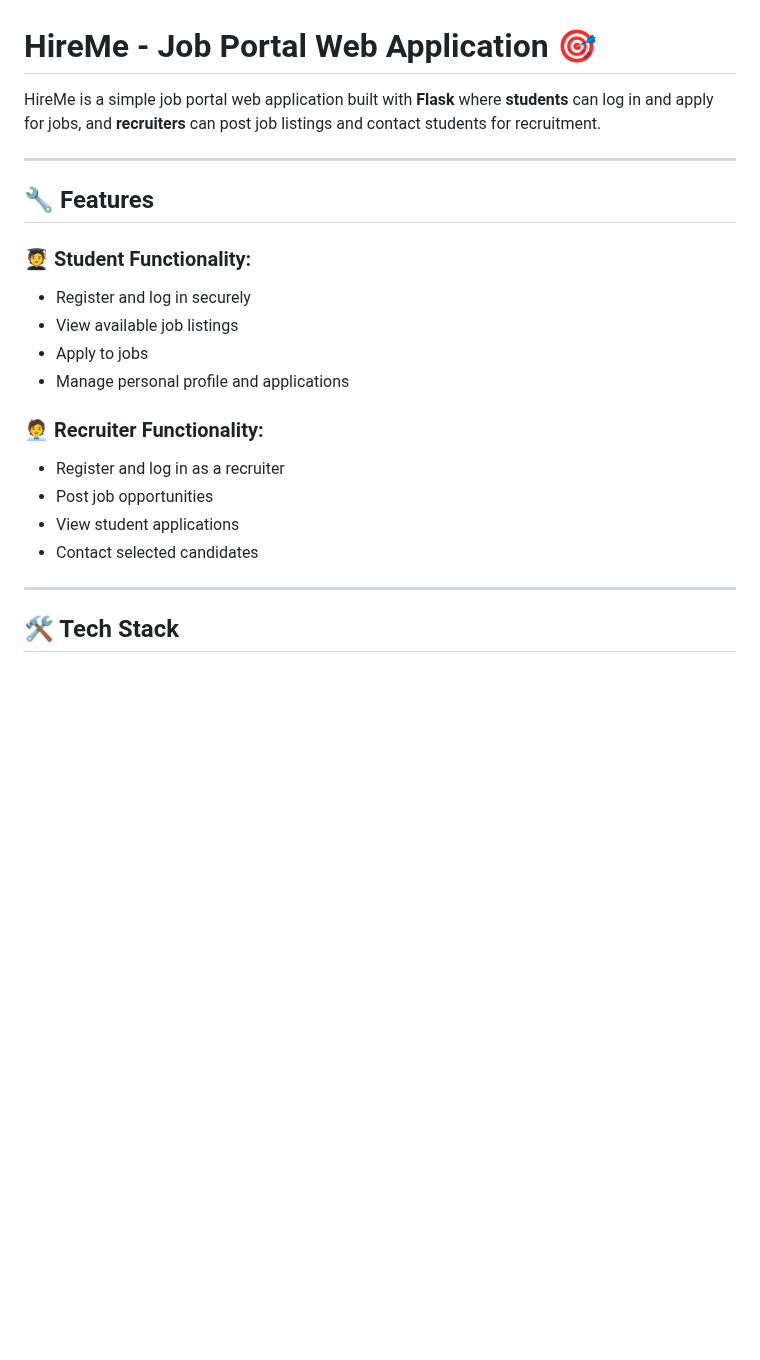
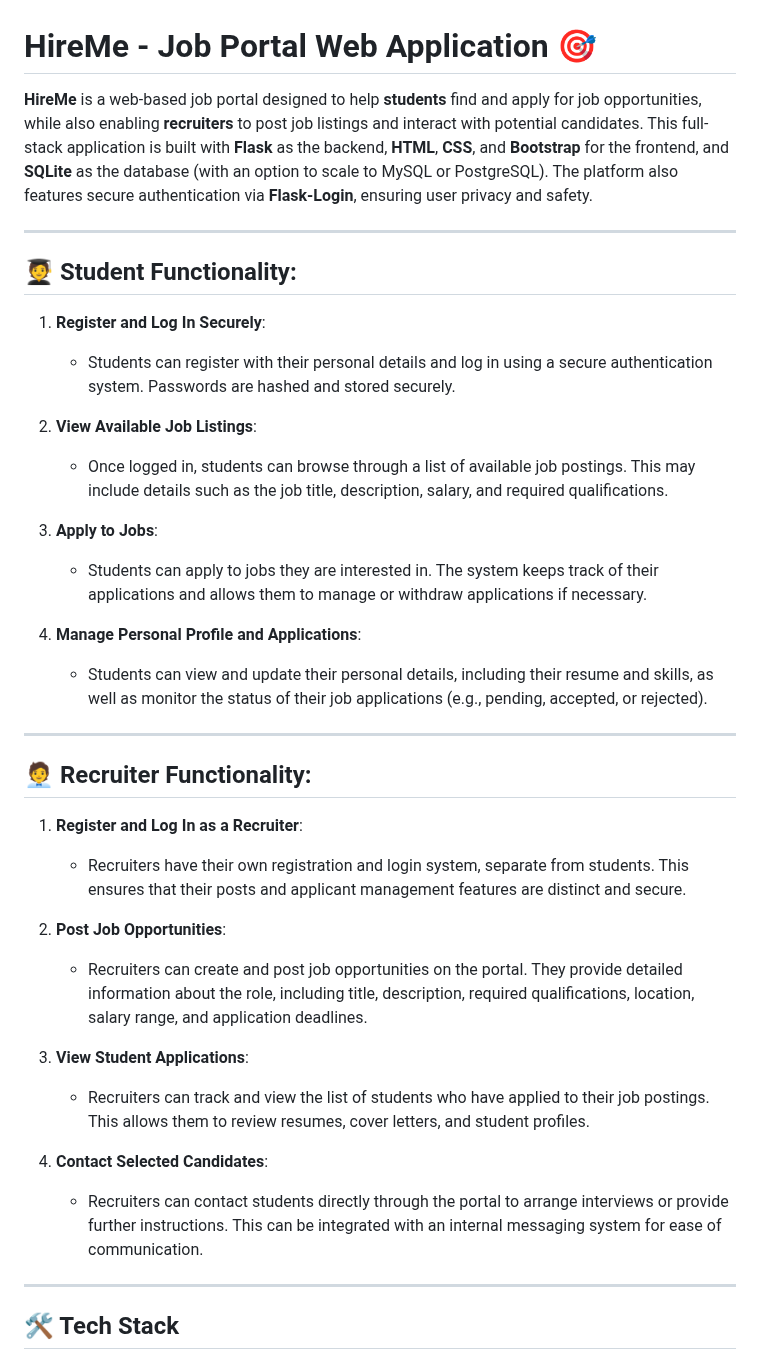
Before and after one commit to Praniiiii/HireMe, a Markdown page: README.md, the part around the change. Drawn GitHub-style; blank space fills up the shorter version.

```diff
--- a/README.md
+++ b/README.md
@@ -1,22 +1,38 @@
 # HireMe - Job Portal Web Application 🎯
 
-HireMe is a simple job portal web application built with **Flask** where **students** can log in and apply for jobs, and **recruiters** can post job listings and contact students for recruitment.
+**HireMe** is a web-based job portal designed to help **students** find and apply for job opportunities, while also enabling **recruiters** to post job listings and interact with potential candidates. This full-stack application is built with **Flask** as the backend, **HTML**, **CSS**, and **Bootstrap** for the frontend, and **SQLite** as the database (with an option to scale to MySQL or PostgreSQL). The platform also features secure authentication via **Flask-Login**, ensuring user privacy and safety.
 
 ---
 
-## 🔧 Features
+## 🧑‍🎓 Student Functionality:
 
-### 🧑‍🎓 Student Functionality:
-- Register and log in securely
-- View available job listings
-- Apply to jobs
-- Manage personal profile and applications
+1. **Register and Log In Securely**:
+   - Students can register with their personal details and log in using a secure authentication system. Passwords are hashed and stored securely.
 
-### 🧑‍💼 Recruiter Functionality:
-- Register and log in as a recruiter
-- Post job opportunities
-- View student applications
-- Contact selected candidates
+2. **View Available Job Listings**:
+   - Once logged in, students can browse through a list of available job postings. This may include details such as the job title, description, salary, and required qualifications.
+
+3. **Apply to Jobs**:
+   - Students can apply to jobs they are interested in. The system keeps track of their applications and allows them to manage or withdraw applications if necessary.
+
+4. **Manage Personal Profile and Applications**:
+   - Students can view and update their personal details, including their resume and skills, as well as monitor the status of their job applications (e.g., pending, accepted, or rejected).
+
+---
+
+## 🧑‍💼 Recruiter Functionality:
+
+1. **Register and Log In as a Recruiter**:
+   - Recruiters have their own registration and login system, separate from students. This ensures that their posts and applicant management features are distinct and secure.
+
+2. **Post Job Opportunities**:
+   - Recruiters can create and post job opportunities on the portal. They provide detailed information about the role, including title, description, required qualifications, location, salary range, and application deadlines.
+
+3. **View Student Applications**:
+   - Recruiters can track and view the list of students who have applied to their job postings. This allows them to review resumes, cover letters, and student profiles.
+
+4. **Contact Selected Candidates**:
+   - Recruiters can contact students directly through the portal to arrange interviews or provide further instructions. This can be integrated with an internal messaging system for ease of communication.
 
 ---
 
```
